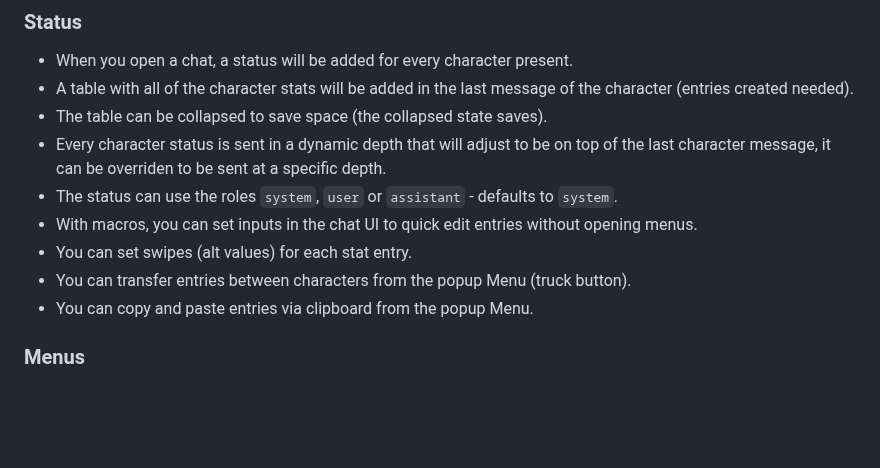
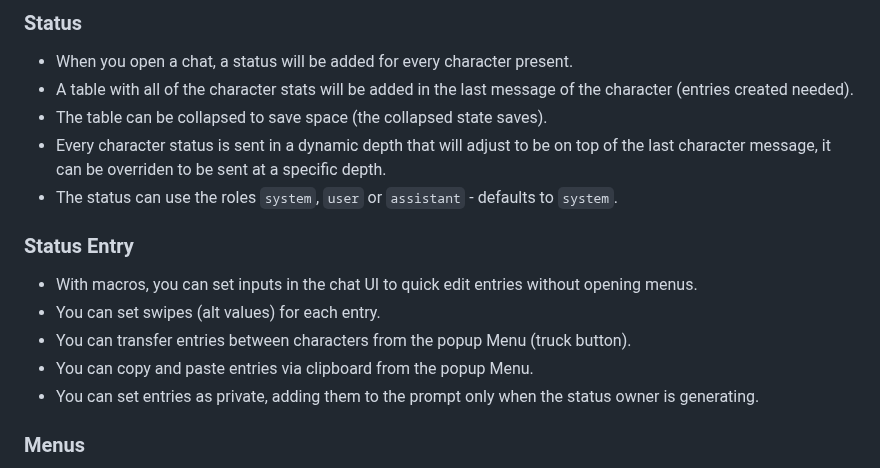
Before and after one commit to leandrojofre/SillyTavern-Stat-us-Maximus, a Markdown page: README.md, the part around the change. Drawn GitHub-style; blank space fills up the shorter version.

Commit message:
Update README with character status features
Clarified features related to character status entries and menus.

```diff
--- a/README.md
+++ b/README.md
@@ -13,10 +13,13 @@ This is not focused for any task in particular, it's all just text, put what you
 - The table can be collapsed to save space (the collapsed state saves).
 - Every character status is sent in a dynamic depth that will adjust to be on top of the last character message, it can be overriden to be sent at a specific depth.
 - The status can use the roles `system`, `user` or `assistant` - defaults to `system`.
+
+### Status Entry
 - With macros, you can set inputs in the chat UI to quick edit entries without opening menus.
-- You can set swipes (alt values) for each stat entry.
+- You can set swipes (alt values) for each entry.
 - You can transfer entries between characters from the popup Menu (truck button).
 - You can copy and paste entries via clipboard from the popup Menu.
+- You can set entries as private, adding them to the prompt only when the status owner is generating.
 
 ### Menus
 **Magic wand button** - From the magic wand button (left to the input bar), you can open a popup menu to manage every character status in existence.
```
